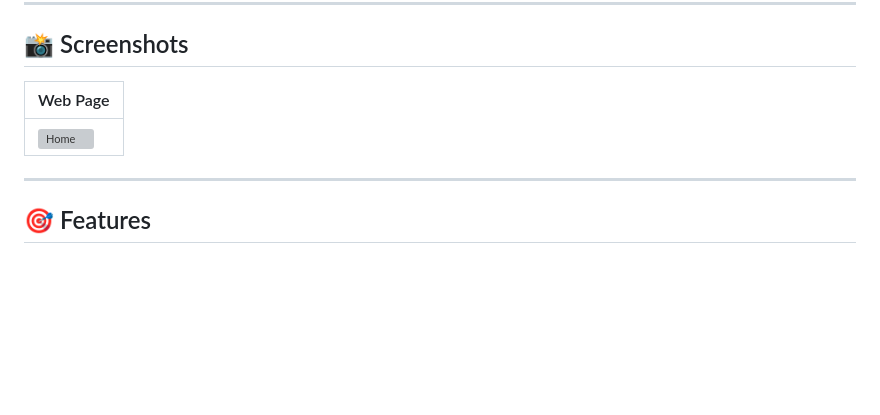
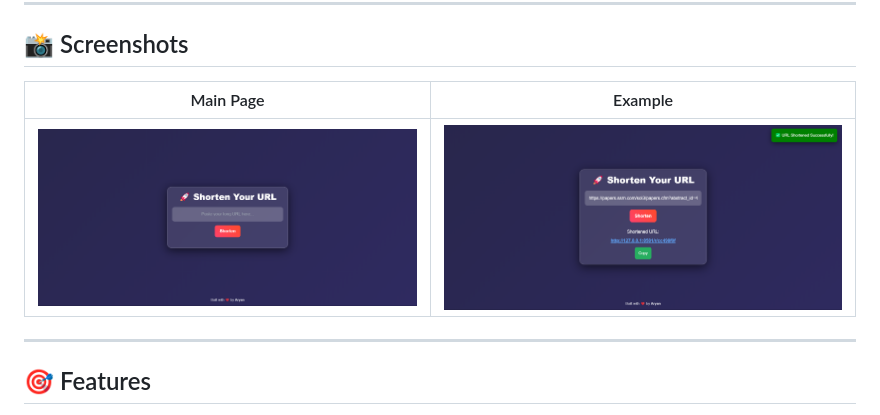
Before and after one commit to saiaryansahoo/url-shortener-end-to-end, a Markdown page: Readme.md, the part around the change. Rendered like a GitHub page; blank space fills up the shorter version; grey boxes are pictures that could not be loaded.

```diff
--- a/Readme.md
+++ b/Readme.md
@@ -7,9 +7,9 @@ A simple yet powerful **URL Shortener Web App** built with **Golang**. This proj
 
 ## 📸 Screenshots
 
-| Web Page |
-|-----------|
-| ![Home](assests/WebPage.png) |
+| Main Page | Example |
+|-----------|-----------|
+| ![Home](assests/BeforeShorten.png) | ![Example](assests/AfterShorten.png) |
 
 ---
 
```
